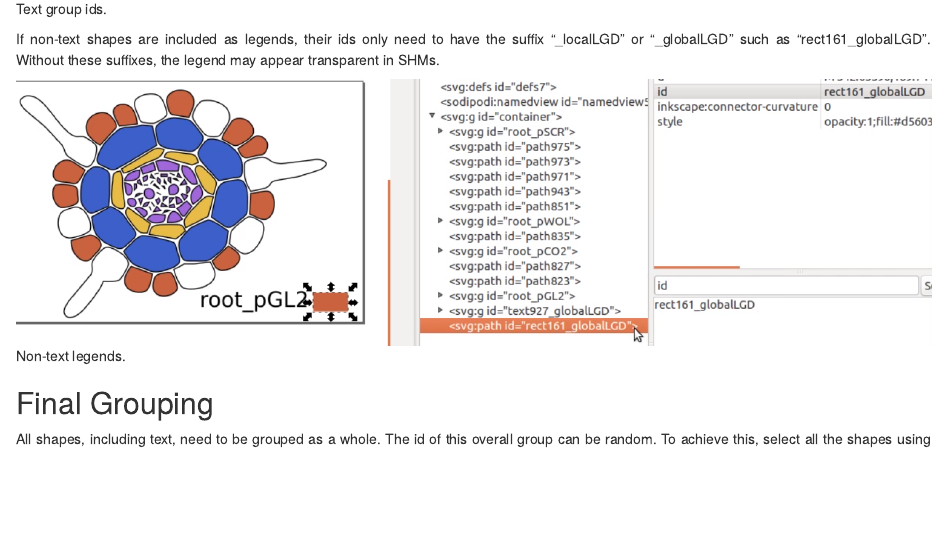
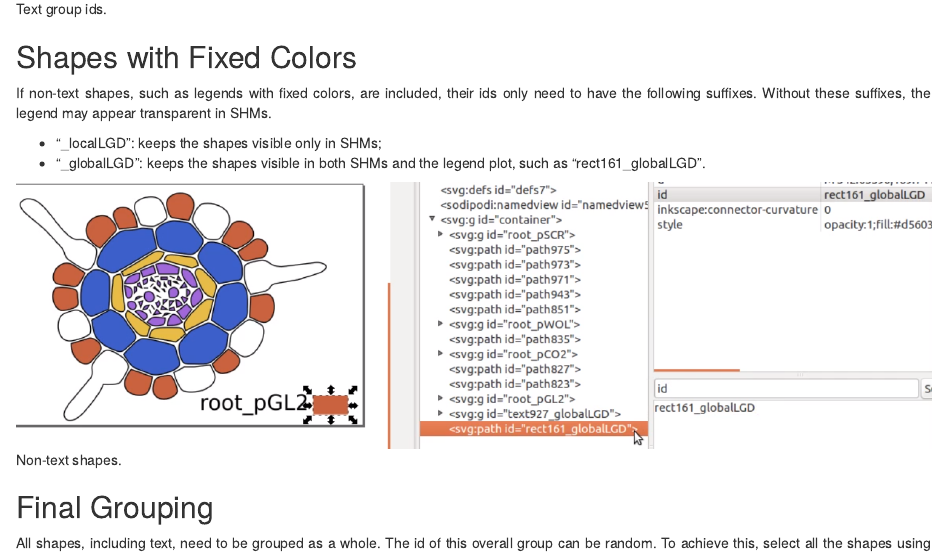
Before and after one commit to jianhaizhang/SHM_SVG, an R Markdown document (SVG_tutorial/SVG_tutorial.Rmd): the page in a window 1100 px wide, from 17150 px down. Rendered offline with R 4.5, knitr and Pandoc, with nearby package versions; drawn as R Markdown's standard HTML page in place of the format the file asks for; some code elsewhere in the file could not run offline.

Commit message:
Added the subsection Shapes with Fixed Colors.

````diff
--- a/SVG_tutorial/SVG_tutorial.Rmd
+++ b/SVG_tutorial/SVG_tutorial.Rmd
@@ -255,9 +255,14 @@ The [id](#ann) of a text group must have specific prefixes and suffixes to achie
 include_graphics('image/text_LGD.png')
 ```
 
-If non-text shapes are included as legends, their ids only need to have the suffix "_localLGD" or "_globalLGD" such as "rect161_globalLGD". Without these suffixes, the legend may appear transparent in SHMs.
+## Shapes with Fixed Colors
 
-```{r lgd, echo=FALSE, fig.wide=TRUE, out.width="100%", fig.cap=("Non-text legends.")}
+If non-text shapes, such as legends with fixed colors, are included, their ids only need to have the following suffixes. Without these suffixes, the legend may appear transparent in SHMs.
+
+* "_localLGD": keeps the shapes visible only in SHMs;
+* "_globalLGD": keeps the shapes visible in both SHMs and the legend plot, such as "rect161_globalLGD".
+
+```{r lgd, echo=FALSE, fig.wide=TRUE, out.width="100%", fig.cap=("Non-text shapes.")}
 include_graphics('image/global_legend.png')
 ```
 
````
